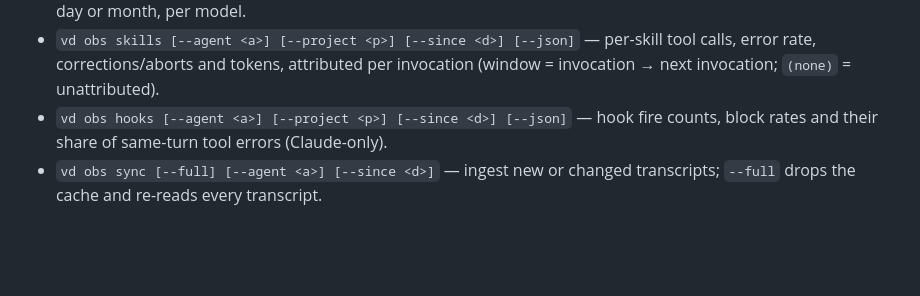
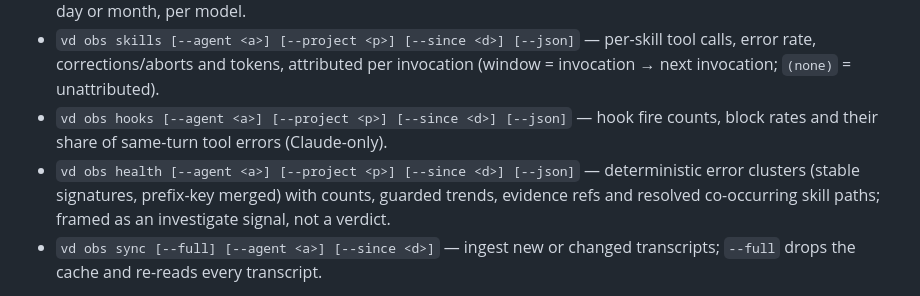
Before and after one commit to vanducng/vd-cli, a Markdown page: docs/content/commands.md, the part around the change. Rendered like a GitHub page; blank space fills up the shorter version.

```diff
--- a/docs/content/commands.md
+++ b/docs/content/commands.md
@@ -547,6 +547,7 @@ Local observability over Claude Code and Codex transcripts. Read-only. See the [
 - `vd obs usage [--daily|--monthly] [--agent <a>] [--since 3d] [--json]` — tokens and API-equivalent cost by day or month, per model.
 - `vd obs skills [--agent <a>] [--project <p>] [--since <d>] [--json]` — per-skill tool calls, error rate, corrections/aborts and tokens, attributed per invocation (window = invocation → next invocation; `(none)` = unattributed).
 - `vd obs hooks [--agent <a>] [--project <p>] [--since <d>] [--json]` — hook fire counts, block rates and their share of same-turn tool errors (Claude-only).
+- `vd obs health [--agent <a>] [--project <p>] [--since <d>] [--json]` — deterministic error clusters (stable signatures, prefix-key merged) with counts, guarded trends, evidence refs and resolved co-occurring skill paths; framed as an investigate signal, not a verdict.
 - `vd obs sync [--full] [--agent <a>] [--since <d>]` — ingest new or changed transcripts; `--full` drops the cache and re-reads every transcript.
 
 Costs are estimates from token counts, not a subscription bill; unpriced models render `?`. Cache at `~/.vd/obs/obs.sqlite` (override with `VD_OBS_DB`); price overrides in `~/.vd/obs/prices.json`.
```
Also changed, not shown: docs/content/observability.md (+1 -0 lines).
